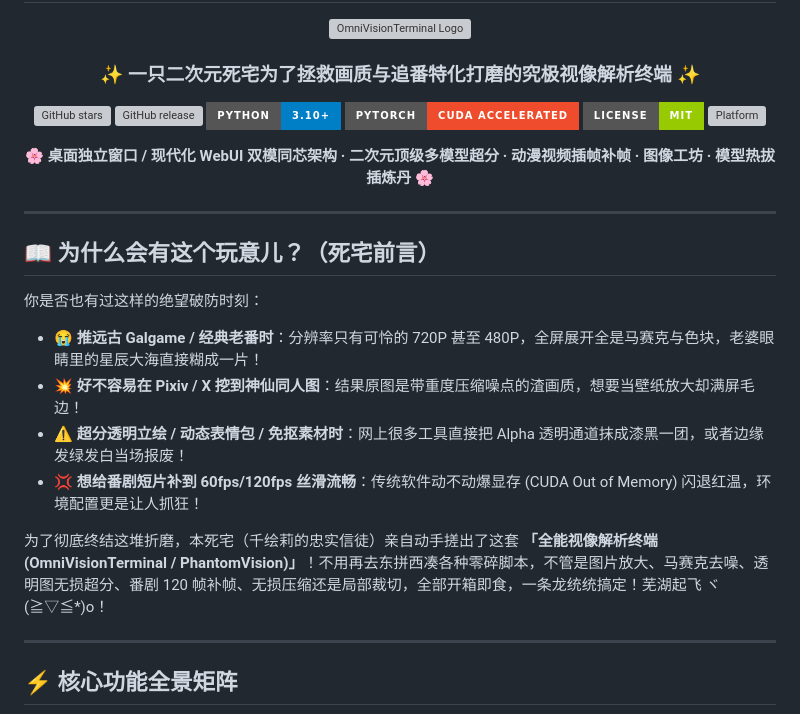
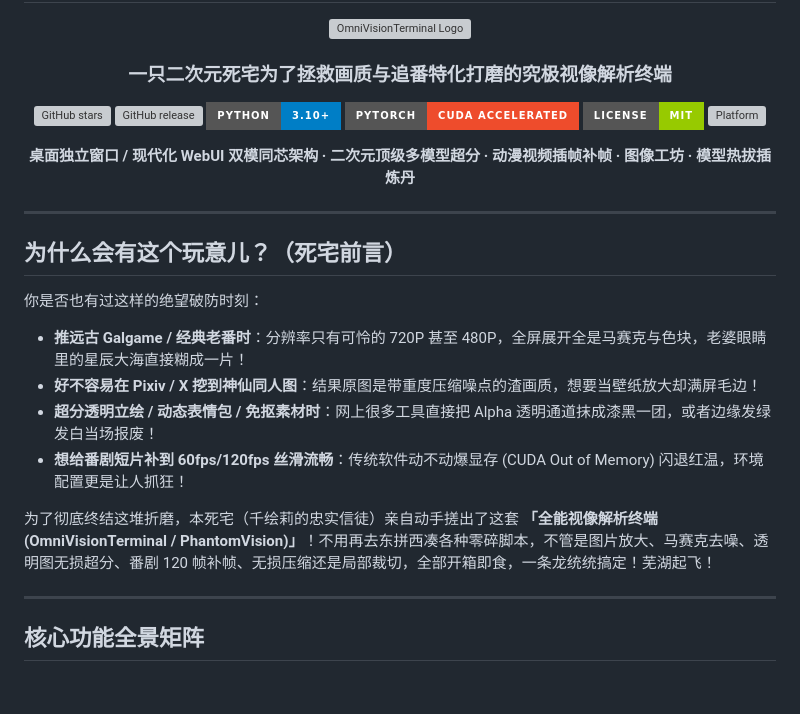
Before and after one commit to yaoming00268/OmniVisionTerminal, a Markdown page: README.md, the part around one of its changes. Rendered like a GitHub page; badges without logos; blank space fills up the shorter version; grey boxes are pictures that could not be loaded.

Commit message:
docs: remove all emojis from README

````diff
--- a/README.md
+++ b/README.md
@@ -4,5 +4,5 @@
 
 <img src="web/static/img/icon.png" width="128" height="128" alt="OmniVisionTerminal Logo" />
 
-### ✨ 一只二次元死宅为了拯救画质与追番特化打磨的究极视像解析终端 ✨
+### 一只二次元死宅为了拯救画质与追番特化打磨的究极视像解析终端
 
@@ -15,25 +15,25 @@
 
 <p align="center">
-  <b>🌸 桌面独立窗口 / 现代化 WebUI 双模同芯架构 · 二次元顶级多模型超分 · 动漫视频插帧补帧 · 图像工坊 · 模型热拔插炼丹 🌸</b>
+  <b>桌面独立窗口 / 现代化 WebUI 双模同芯架构 · 二次元顶级多模型超分 · 动漫视频插帧补帧 · 图像工坊 · 模型热拔插炼丹</b>
 </p>
 
 </div>
 
 ---
 
-## 📖 为什么会有这个玩意儿？（死宅前言）
+## 为什么会有这个玩意儿？（死宅前言）
 
 你是否也有过这样的绝望破防时刻：
-- 😭 **推远古 Galgame / 经典老番时**：分辨率只有可怜的 720P 甚至 480P，全屏展开全是马赛克与色块，老婆眼睛里的星辰大海直接糊成一片！
-- 💥 **好不容易在 Pixiv / X 挖到神仙同人图**：结果原图是带重度压缩噪点的渣画质，想要当壁纸放大却满屏毛边！
-- ⚠️ **超分透明立绘 / 动态表情包 / 免抠素材时**：网上很多工具直接把 Alpha 透明通道抹成漆黑一团，或者边缘发绿发白当场报废！
-- 💢 **想给番剧短片补到 60fps/120fps 丝滑流畅**：传统软件动不动爆显存 (CUDA Out of Memory) 闪退红温，环境配置更是让人抓狂！
+- **推远古 Galgame / 经典老番时**：分辨率只有可怜的 720P 甚至 480P，全屏展开全是马赛克与色块，老婆眼睛里的星辰大海直接糊成一片！
+- **好不容易在 Pixiv / X 挖到神仙同人图**：结果原图是带重度压缩噪点的渣画质，想要当壁纸放大却满屏毛边！
+- **超分透明立绘 / 动态表情包 / 免抠素材时**：网上很多工具直接把 Alpha 透明通道抹成漆黑一团，或者边缘发绿发白当场报废！
+- **想给番剧短片补到 60fps/120fps 丝滑流畅**：传统软件动不动爆显存 (CUDA Out of Memory) 闪退红温，环境配置更是让人抓狂！
 
-为了彻底终结这堆折磨，本死宅（千绘莉的忠实信徒）亲自动手搓出了这套 **「全能视像解析终端 (OmniVisionTerminal / PhantomVision)」**！不用再去东拼西凑各种零碎脚本，不管是图片放大、马赛克去噪、透明图无损超分、番剧 120 帧补帧、无损压缩还是局部裁切，全部开箱即食，一条龙统统搞定！芜湖起飞 ヾ(≧▽≦*)o！
+为了彻底终结这堆折磨，本死宅（千绘莉的忠实信徒）亲自动手搓出了这套 **「全能视像解析终端 (OmniVisionTerminal / PhantomVision)」**！不用再去东拼西凑各种零碎脚本，不管是图片放大、马赛克去噪、透明图无损超分、番剧 120 帧补帧、无损压缩还是局部裁切，全部开箱即食，一条龙统统搞定！芜湖起飞！
 
 ---
 
-## ⚡ 核心功能全景矩阵
+## 核心功能全景矩阵
 
 ```mermaid
 flowchart TD
````
Also changed, not shown: other parts of README.md (+52 -52 lines).
